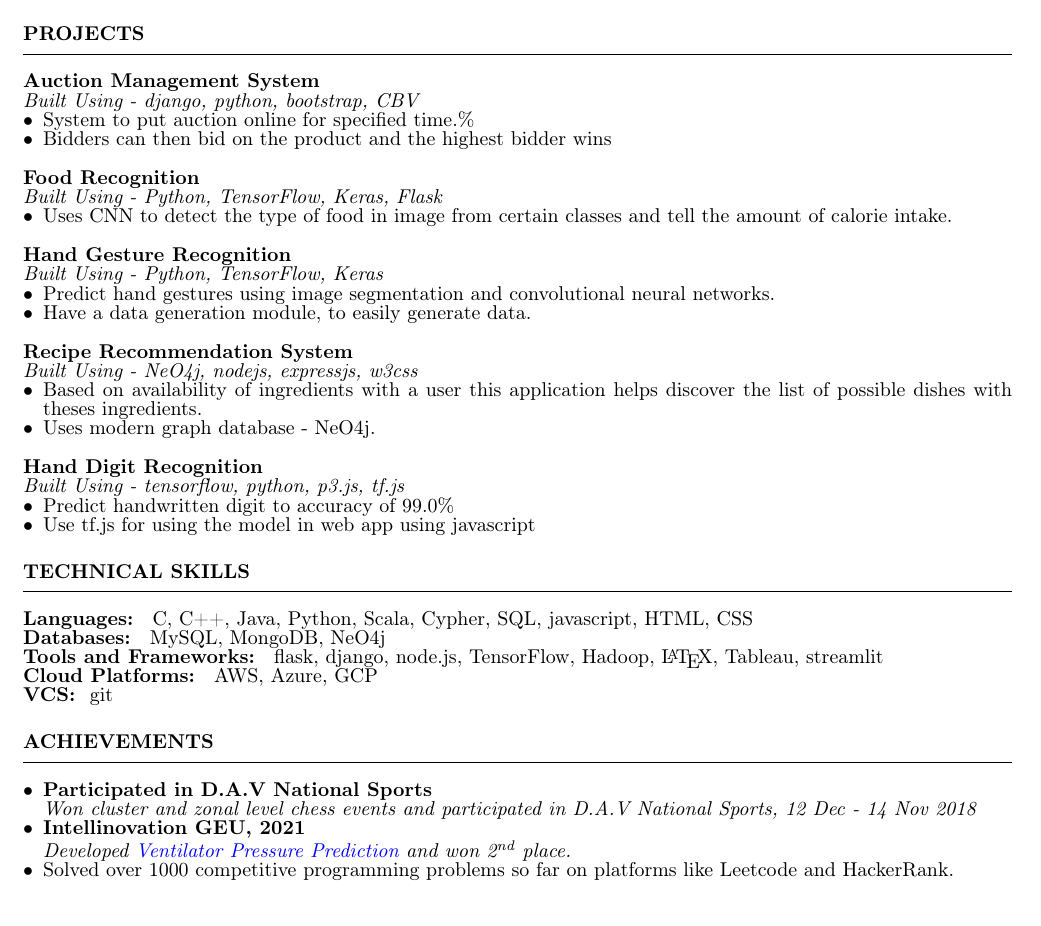
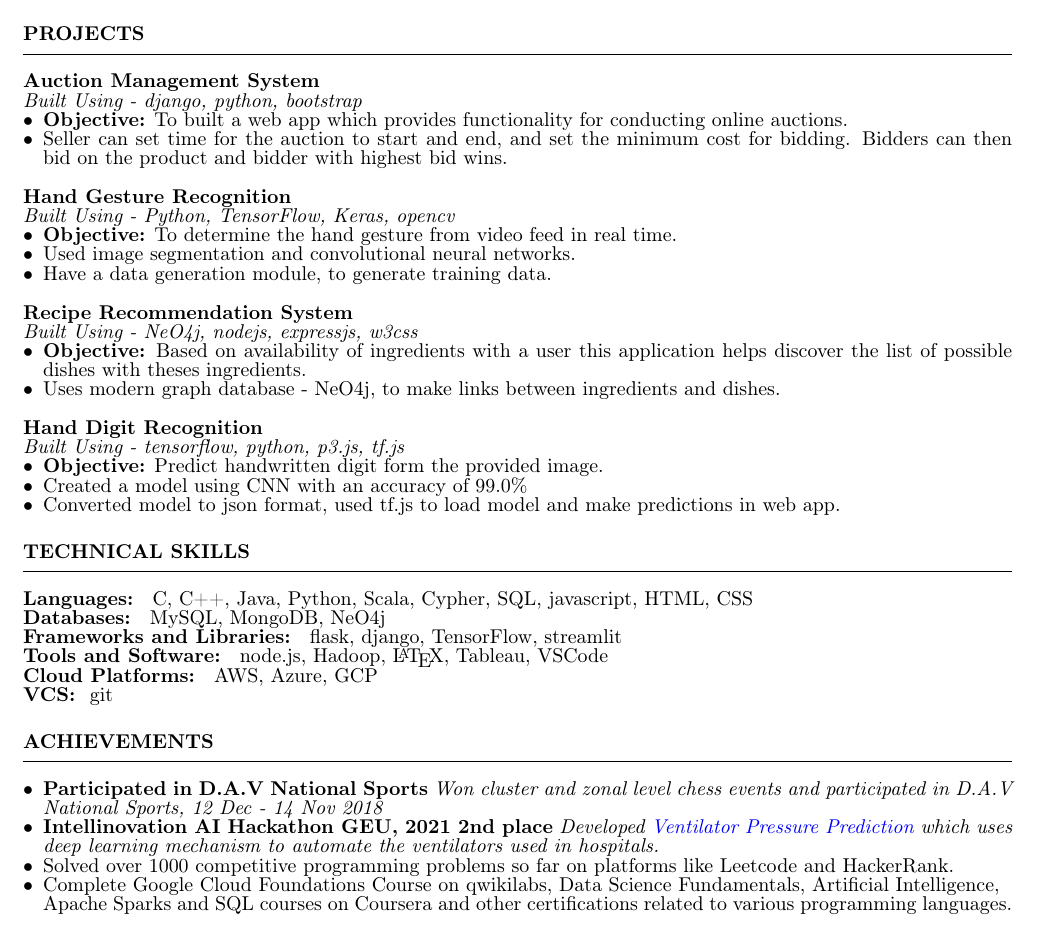
Before and after one commit to shivanshu-semwal/resume, a LaTeX CV (RESUME.tex): part of the page, cut so that both start at the same text. Compiled offline with pdfLaTeX.

Commit message:
new update added

```diff
--- a/RESUME.tex
+++ b/RESUME.tex
@@ -80,27 +80,21 @@ Secondary Education \hfill \textit{92.14 \%}
 \vspace{10pt}
 \noindent
 \textbf{Auction Management System} \\
-\textit{Built Using - django, python, bootstrap, CBV}
+\textit{Built Using - django, python, bootstrap}
 \begin{itemize}[leftmargin=*, nosep]
-    \item System to put auction online for specified time.\%
-    \item Bidders can then bid on the product and the highest bidder wins
-\end{itemize}
-
-\vspace{10pt}
-\noindent
-\textbf{Food Recognition} \\
-\textit{Built Using - Python, TensorFlow, Keras, Flask}
-\begin{itemize} [leftmargin=*, nosep]
-    \item Uses CNN to detect the type of food in image from certain classes and tell the amount of calorie intake.
+    \item \textbf{Objective:} To built a web app which provides functionality for conducting online auctions.
+    \item Seller can set time for the auction to start and end, and set the minimum cost for bidding.
+          Bidders can then bid on the product and bidder with highest bid wins.
 \end{itemize}
 
 \vspace{10pt}
 \noindent
 \textbf{Hand Gesture Recognition} \\
-\textit{Built Using - Python, TensorFlow, Keras}
+\textit{Built Using - Python, TensorFlow, Keras, opencv}
 \begin{itemize} [leftmargin=*, nosep]
-    \item Predict hand gestures using image segmentation and convolutional neural networks.
-    \item Have a data generation module, to easily generate data.
+    \item \textbf{Objective:} To determine the hand gesture from video feed in real time.
+    \item Used image segmentation and convolutional neural networks.
+    \item Have a data generation module, to generate training data.
 \end{itemize}
 
 \vspace{10pt}
@@ -108,9 +102,9 @@ Secondary Education \hfill \textit{92.14 \%}
 \textbf{Recipe Recommendation System} \\
 \textit{Built Using - NeO4j, nodejs, expressjs, w3css}
 \begin{itemize}[leftmargin=*, nosep]
-    \item Based on availability of ingredients with a user this application
+    \item \textbf{Objective:} Based on availability of ingredients with a user this application
           helps discover the list of possible dishes with theses ingredients.
-    \item Uses modern graph database - NeO4j.
+    \item Uses modern graph database - NeO4j, to make links between ingredients and dishes.
 \end{itemize}
 
 \vspace{10pt}
@@ -118,8 +112,9 @@ Secondary Education \hfill \textit{92.14 \%}
 \textbf{Hand Digit Recognition} \\
 \textit{Built Using - tensorflow, python, p3.js, tf.js}
 \begin{itemize}[leftmargin=*, nosep]
-    \item Predict handwritten digit to accuracy of 99.0\%
-    \item Use tf.js for using the model in web app using javascript
+    \item \textbf{Objective:} Predict handwritten digit form the provided image.
+    \item Created a model using CNN with an accuracy of 99.0\%
+    \item Converted model to json format, used tf.js to load model and make predictions in web app.
 \end{itemize}
 
 
@@ -129,7 +124,8 @@ Secondary Education \hfill \textit{92.14 \%}
 \vspace{10pt}
 \textbf{Languages: } C, C++, Java, Python, Scala, Cypher, SQL, javascript, HTML, CSS \\
 \textbf{Databases: } MySQL, MongoDB, NeO4j \\
-\textbf{Tools and Frameworks: } flask, django, node.js, TensorFlow, Hadoop, \LaTeX, Tableau, streamlit \\
+\textbf{Frameworks and Libraries: } flask, django, TensorFlow, streamlit \\
+\textbf{Tools and Software: } node.js, Hadoop, \LaTeX, Tableau, VSCode \\
 \textbf{Cloud Platforms: } AWS, Azure, GCP \\
 \textbf{VCS: } git
 
@@ -139,12 +135,12 @@ Secondary Education \hfill \textit{92.14 \%}
 \vspace{10pt}
 
 \begin{itemize}[leftmargin=*, nosep]
-    \item \noindent \textbf{Participated in D.A.V National Sports} \\
-          \textit{Won cluster and zonal level chess events and participated in D.A.V National Sports, 12 Dec - 14 Nov 2018}
-    \item \noindent \textbf{Intellinovation GEU, 2021} \\
-          \textit{Developed \href{https://www.github.com/Bot-7037/Ventilator-Pressure-Prediction}{Ventilator Pressure Prediction}
-          and won 2\textsuperscript{nd} place.}
+    \item \noindent \textbf{Participated in D.A.V National Sports} \textit{Won cluster and zonal level chess events and participated in D.A.V National Sports, 12 Dec - 14 Nov 2018}
+    \item \noindent \textbf{Intellinovation AI Hackathon GEU, 2021 2nd place} \textit{Developed \href{https://www.github.com/Bot-7037/Ventilator-Pressure-Prediction}{Ventilator Pressure Prediction}
+              which uses deep learning mechanism to automate the ventilators used in hospitals.}
     \item Solved over 1000 competitive programming problems so far on platforms like Leetcode and HackerRank.
+    \item Complete Google Cloud Foundations Course on qwikilabs, Data Science Fundamentals, Artificial Intelligence, \\
+          Apache Sparks and SQL courses on Coursera and other certifications related to various programming languages.
 \end{itemize}
 
 \end{document}
```
Also changed, not shown: RESUME.pdf, 1 other file.
